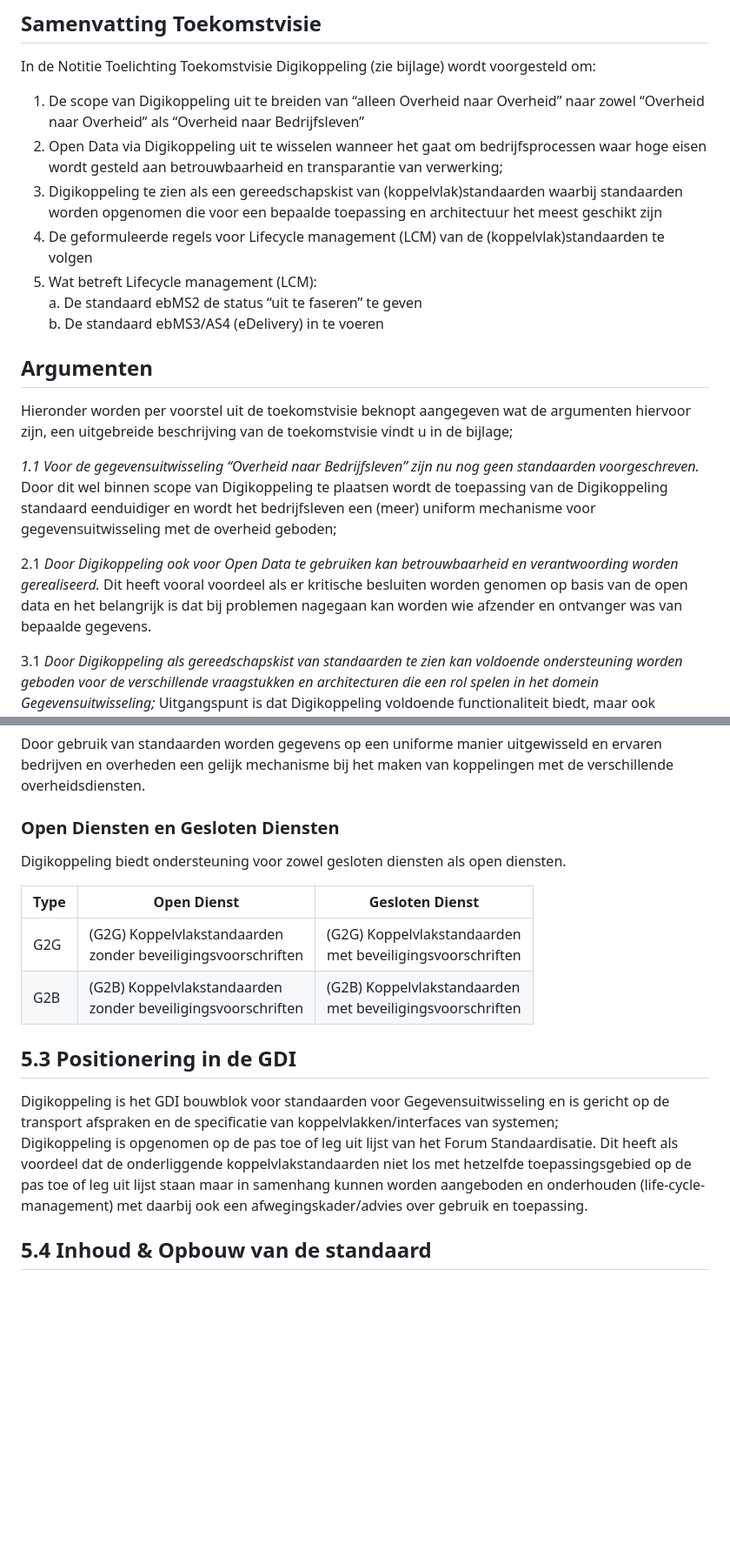
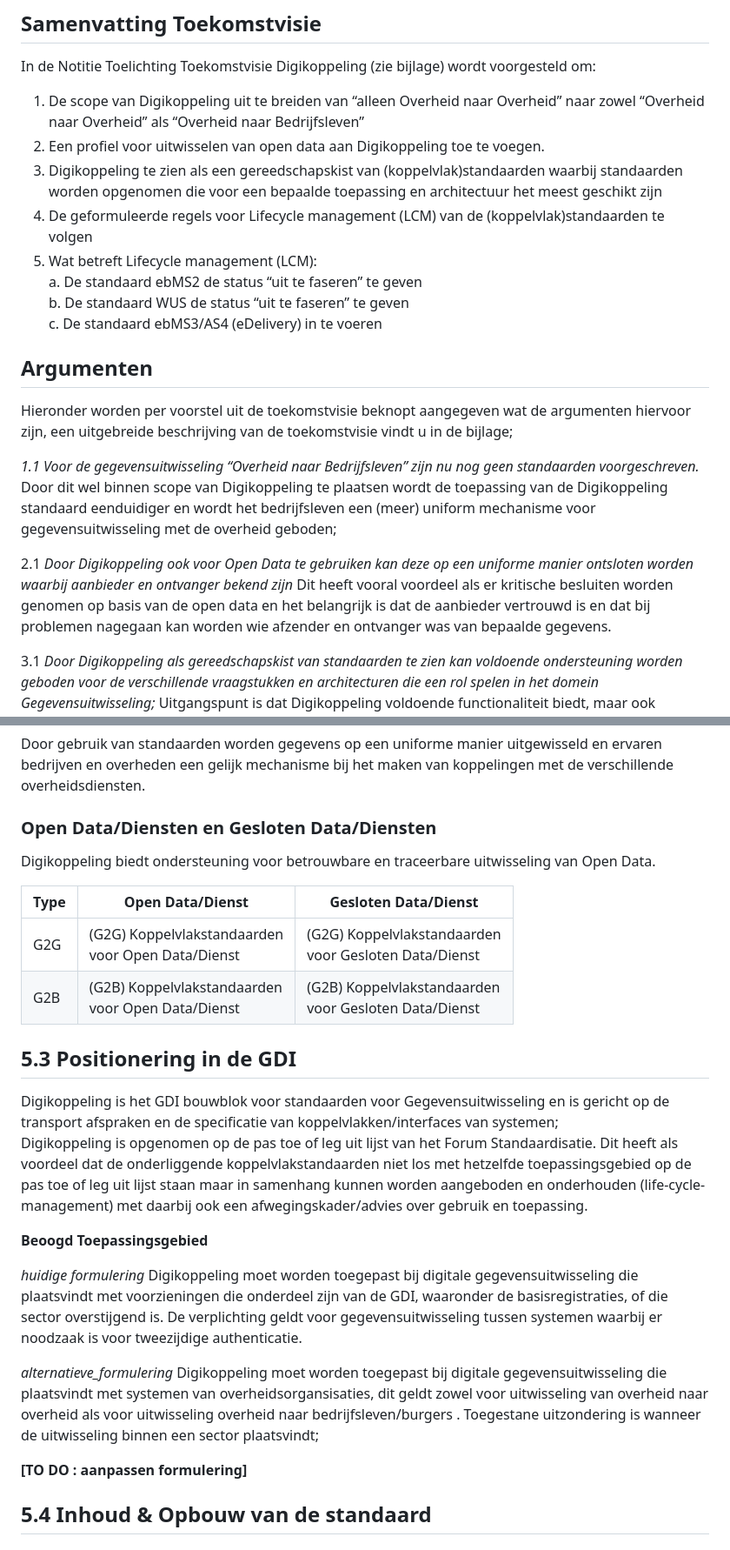
Before and after one commit to Logius-standaarden/Digikoppeling-Toekomstvisie, a Markdown page: Toekomstvisie_Digikoppeling.md, 2 parts joined by grey strips. Shown at 87% size. Drawn GitHub-style; blank space fills up the shorter version.

```diff
--- a/Toekomstvisie_Digikoppeling.md
+++ b/Toekomstvisie_Digikoppeling.md
@@ -13,12 +13,14 @@ Versie: 01-11-2026
 ## Samenvatting Toekomstvisie
 In de Notitie Toelichting Toekomstvisie Digikoppeling (zie bijlage) wordt voorgesteld om:
 1.	De scope van Digikoppeling uit te breiden van “alleen Overheid naar Overheid” naar zowel “Overheid naar Overheid” als “Overheid naar Bedrijfsleven”
-2.	Open Data via Digikoppeling uit te wisselen wanneer het gaat om bedrijfsprocessen waar hoge eisen wordt gesteld aan betrouwbaarheid en transparantie van verwerking;
+2.	Een profiel voor uitwisselen van open data aan Digikoppeling toe te voegen.
 3.	Digikoppeling te zien als een gereedschapskist van (koppelvlak)standaarden waarbij standaarden worden opgenomen die voor een bepaalde toepassing en architectuur het meest geschikt zijn
 4.	De geformuleerde regels voor Lifecycle management (LCM) van de (koppelvlak)standaarden te volgen
 5.	Wat betreft Lifecycle management (LCM): <BR>
 a.	De standaard ebMS2 de status “uit te faseren” te geven <BR>
-b.	De standaard ebMS3/AS4 (eDelivery) in te voeren <BR>
+b.	De standaard WUS de status “uit te faseren” te geven <BR>
+c. De standaard ebMS3/AS4 (eDelivery) in te voeren <BR>
+
 
 ## Argumenten
 Hieronder worden per voorstel uit de toekomstvisie beknopt aangegeven wat de argumenten hiervoor zijn, een uitgebreide beschrijving van de toekomstvisie vindt u in de bijlage;
@@ -26,9 +28,7 @@ Hieronder worden per voorstel uit de toekomstvisie beknopt aangegeven wat de arg
 _1.1	Voor de gegevensuitwisseling “Overheid naar Bedrijfsleven” zijn nu nog geen standaarden voorgeschreven._
 Door dit wel binnen scope van Digikoppeling te plaatsen wordt de toepassing van de Digikoppeling standaard eenduidiger en wordt het bedrijfsleven een (meer) uniform mechanisme voor gegevensuitwisseling met de overheid geboden;
 
-2.1 _Door Digikoppeling ook voor Open Data te gebruiken kan betrouwbaarheid en verantwoording worden gerealiseerd._ Dit heeft vooral voordeel als er kritische besluiten worden genomen op
-     basis van de open data en het belangrijk is dat bij problemen nagegaan kan worden wie
-     afzender en ontvanger was van bepaalde gegevens.
+2.1 _Door Digikoppeling ook voor Open Data te gebruiken kan deze op een uniforme manier ontsloten worden waarbij aanbieder en ontvanger bekend zijn_ Dit heeft vooral voordeel als er kritische besluiten worden genomen op basis van de open data en het belangrijk is dat de aanbieder vertrouwd is en dat bij problemen nagegaan kan worden wie afzender en ontvanger was van bepaalde gegevens.
 
 3.1 _Door Digikoppeling als gereedschapskist van standaarden te zien kan voldoende ondersteuning worden geboden voor de verschillende vraagstukken en architecturen die een rol spelen in het domein Gegevensuitwisseling;_
      Uitgangspunt is dat Digikoppeling voldoende functionaliteit biedt, maar ook bewaakt dat
@@ -166,19 +168,32 @@ De Digikoppeling standaard richt zich op een uniforme manier van system2system g
 
 Door gebruik van standaarden worden gegevens op een uniforme manier uitgewisseld en ervaren bedrijven en overheden een gelijk mechanisme bij het maken van koppelingen met de verschillende overheidsdiensten.
 
-### Open Diensten en Gesloten Diensten
-Digikoppeling biedt ondersteuning voor zowel gesloten diensten als open diensten.
+### Open Data/Diensten en Gesloten Data/Diensten
+Digikoppeling biedt ondersteuning voor betrouwbare en traceerbare uitwisseling van Open Data.
 
-|Type | Open Dienst | Gesloten Dienst|
+|Type | Open Data/Dienst | Gesloten Data/Dienst |
 |---|---|---|
-|G2G | (G2G) Koppelvlakstandaarden <BR> zonder beveiligingsvoorschriften | (G2G) Koppelvlakstandaarden <BR> met beveiligingsvoorschriften |
-|G2B | (G2B) Koppelvlakstandaarden <BR> zonder beveiligingsvoorschriften | (G2B) Koppelvlakstandaarden <BR> met  beveiligingsvoorschriften |
+|G2G | (G2G) Koppelvlakstandaarden <BR> voor Open Data/Dienst | (G2G) Koppelvlakstandaarden <BR> voor Gesloten Data/Dienst |
+|G2B | (G2B) Koppelvlakstandaarden <BR> voor Open Data/Dienst | (G2B) Koppelvlakstandaarden <BR> voor Gesloten Data/Dienst |
+
+
 
 5.3 Positionering in de GDI
 ---------------------------
 
 Digikoppeling is het GDI bouwblok voor standaarden voor Gegevensuitwisseling en is gericht op de transport afspraken en de specificatie van koppelvlakken/interfaces van systemen;\
 Digikoppeling is opgenomen op de pas toe of leg uit lijst van het Forum Standaardisatie. Dit heeft als voordeel dat de onderliggende koppelvlakstandaarden niet los met hetzelfde toepassingsgebied op de pas toe of leg uit lijst staan maar in samenhang kunnen worden aangeboden en onderhouden (life-cycle-management) met daarbij ook een afwegingskader/advies over gebruik en toepassing.
+
+__Beoogd Toepassingsgebied__
+
+_huidige formulering_
+Digikoppeling moet worden toegepast bij digitale gegevensuitwisseling die plaatsvindt met voorzieningen die onderdeel zijn van de GDI, waaronder de basisregistraties, of die sector overstijgend is. De verplichting geldt voor gegevensuitwisseling tussen systemen waarbij er noodzaak is voor tweezijdige authenticatie.
+
+_alternatieve_formulering_
+Digikoppeling moet worden toegepast bij  digitale gegevensuitwisseling die plaatsvindt met systemen van overheidsorgansisaties, dit geldt zowel voor uitwisseling van overheid naar overheid als voor uitwisseling overheid naar bedrijfsleven/burgers .
+Toegestane uitzondering is wanneer de uitwisseling binnen een sector plaatsvindt;
+
+__[TO DO : aanpassen formulering]__
 
 5.4 Inhoud & Opbouw van de standaard
 ------------------------------------
```
Also changed, not shown: other parts of Toekomstvisie_Digikoppeling.md (+8 -5 lines).
